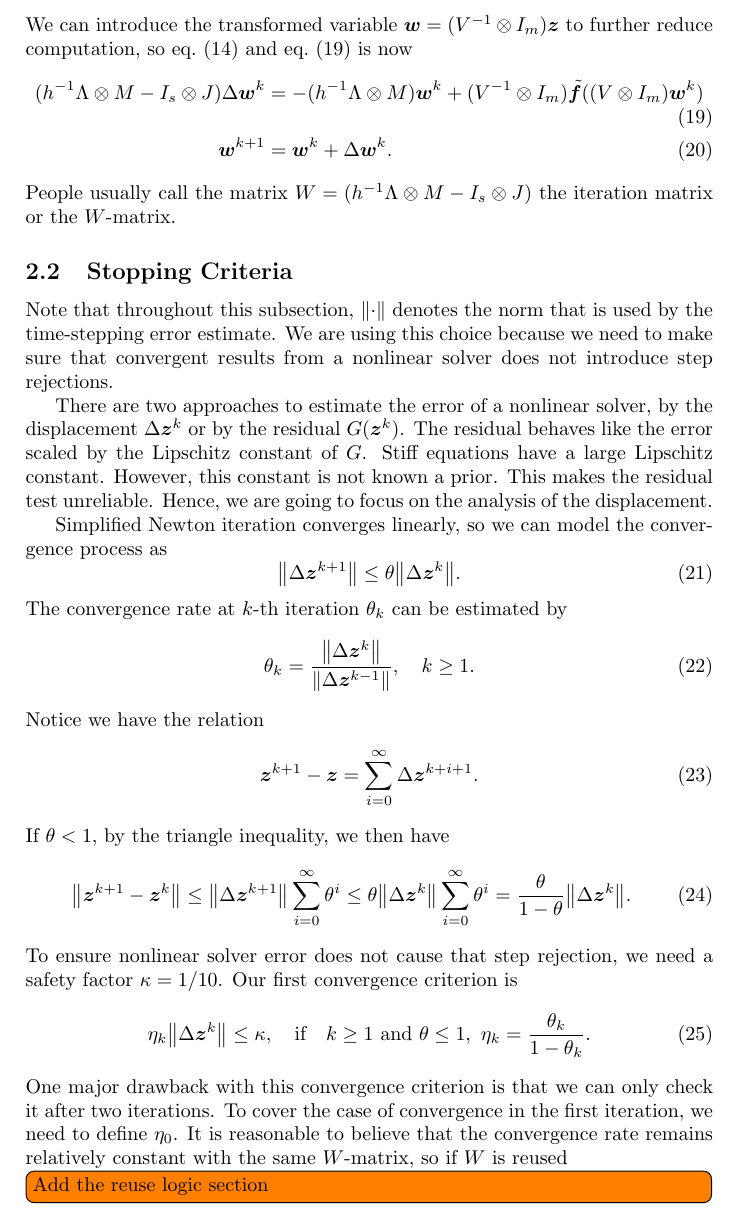
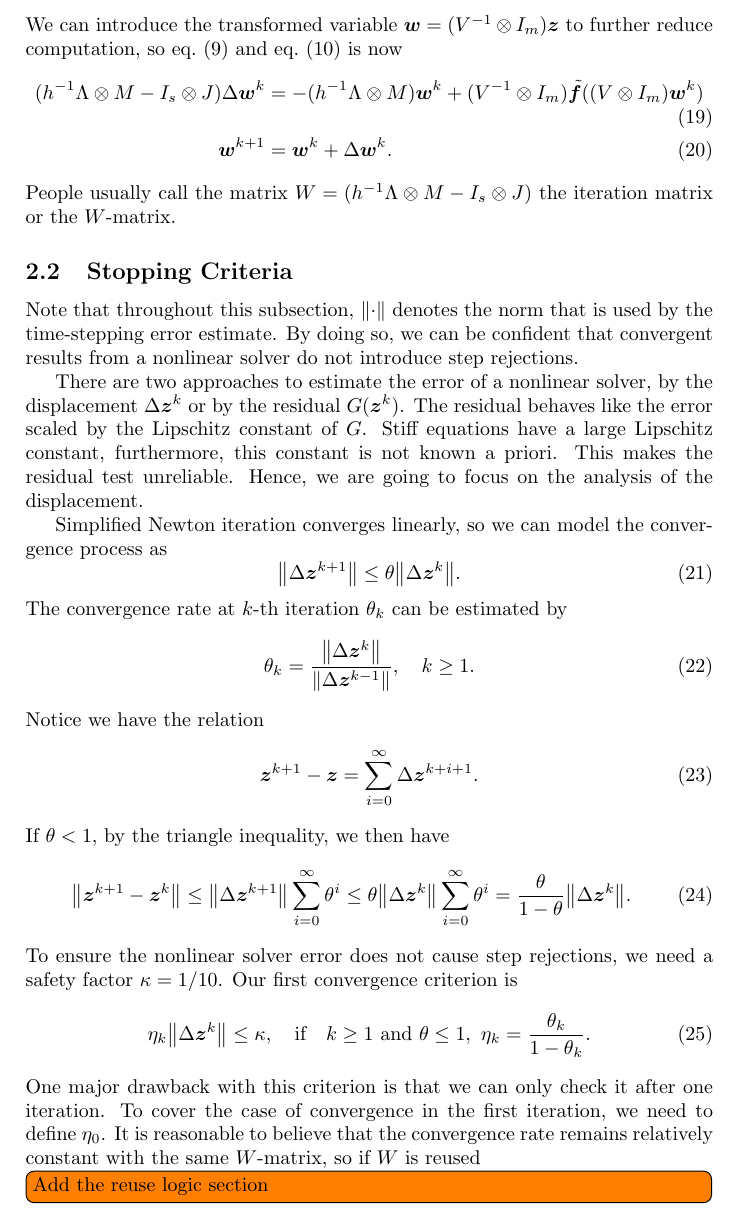
Before and after one commit to SciML/DiffEqDevMaterials, a LaTeX document (firk/main.tex): part of page 3 of 4, cut so that both start at the same text. Compiled offline with pdfLaTeX.

Commit message:
Fix typos

```diff
--- a/firk/main.tex
+++ b/firk/main.tex
@@ -128,7 +128,7 @@ Similarly, we have
   \bm{z}^k + \tilde{\bm{f}}(\bm{z}^k)).
 \end{align}
 We can introduce the transformed variable $\bm{w} = (V^{-1}\otimes I_m) \bm{z}$
-to further reduce computation, so \cref{eq:newton1} and \cref{eq:newton2} is now
+to further reduce computation, so \cref{eq:newton_1} and \cref{eq:newton_2} is now
 \begin{align} \label{eq:newton2}
   (h^{-1} \Lambda \otimes M - I_s\otimes J) \Delta\bm{w}^k
   &= -(h^{-1} \Lambda \otimes M) \bm{w}^k +
@@ -140,16 +140,15 @@ iteration matrix or the $W$-matrix.
 
 \subsection{Stopping Criteria}
 Note that throughout this subsection, $\norm{\cdot}$ denotes the norm that is
-used by the time-stepping error estimate. We are using this choice because we
-need to make sure that convergent results from a nonlinear solver does not
-introduce step rejections.
+used by the time-stepping error estimate. By doing so, we can be confident that
+convergent results from a nonlinear solver do not introduce step rejections.
 
 There are two approaches to estimate the error of a nonlinear solver, by the
 displacement $\Delta \bm{z}^k$ or by the residual $G(\bm{z}^k)$. The residual
 behaves like the error scaled by the Lipschitz constant of $G$. Stiff equations
-have a large Lipschitz constant. However, this constant is not known a prior.
-This makes the residual test unreliable. Hence, we are going to focus on the
-analysis of the displacement.
+have a large Lipschitz constant, furthermore, this constant is not known a
+priori. This makes the residual test unreliable. Hence, we are going to focus on
+the analysis of the displacement.
 
 Simplified Newton iteration converges linearly, so we can model the convergence
 process as
@@ -171,16 +170,16 @@ If $\theta<1$, by the triangle inequality, we then have
   \norm{\Delta\bm{z}^{k}}\sum_{i=0}^\infty \theta^i = \frac{\theta}{1-\theta}
   \norm{\Delta\bm{z}^{k}}.
 \end{equation}
-To ensure nonlinear solver error does not cause that step rejection, we need a
+To ensure the nonlinear solver error does not cause step rejections, we need a
 safety factor $\kappa = 1/10$. Our first convergence criterion is
 \begin{equation}
   \eta_k \norm{\Delta\bm{z}^k} \le \kappa, \qq{if}
   k \ge 1 \text{ and } \theta \le 1, ~ \eta_k=\frac{\theta_k}{1-\theta_k}.
 \end{equation}
-One major drawback with this convergence criterion is that we can only check it
-after two iterations. To cover the case of convergence in the first iteration,
-we need to define $\eta_0$. It is reasonable to believe that the convergence
-rate remains relatively constant with the same $W$-matrix, so if $W$ is reused
+One major drawback with this criterion is that we can only check it after one
+iteration. To cover the case of convergence in the first iteration, we need to
+define $\eta_0$. It is reasonable to believe that the convergence rate remains
+relatively constant with the same $W$-matrix, so if $W$ is reused
 \todo[inline]{Add the reuse logic section} from the previous nonlinear solve,
 then we define
 \begin{equation}
```
Also changed, not shown: firk/main.tex (16 more changed lines).
